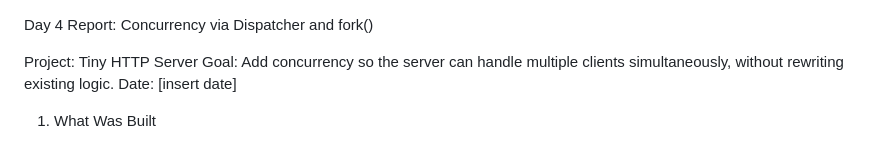
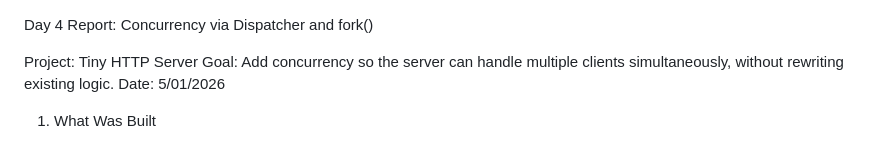
Before and after one commit to Joe2MOG/tiny-http-server, a Markdown page: docs/day4-report.md, the part around the change. GitHub-like rendering.

Commit message:
Add day-4 doc

```diff
--- a/docs/day4-report.md
+++ b/docs/day4-report.md
@@ -3,7 +3,7 @@ Day 4 Report: Concurrency via Dispatcher and fork()
 Project: Tiny HTTP Server
 Goal: Add concurrency so the server can handle multiple clients
 simultaneously, without rewriting existing logic.
-Date: [insert date]
+Date: 5/01/2026
 
 1. What Was Built
 
```
